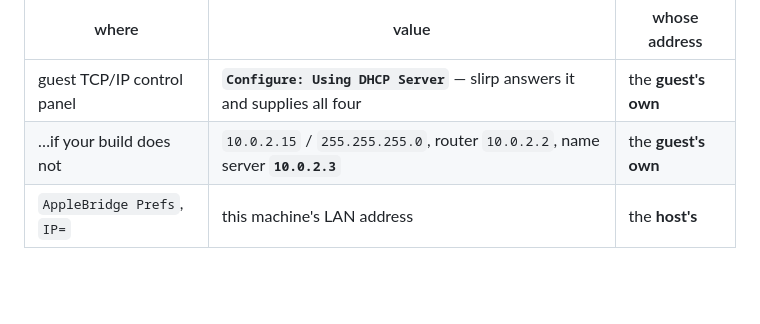
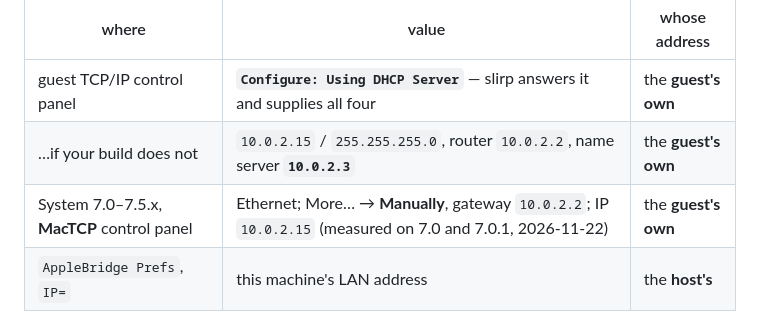
Before and after one commit to LoetLuemmel/AppleBridge, a Markdown page: docs/SETUP.md, the part around the change. GitHub-like rendering; blank space fills up the shorter version.

```diff
--- a/docs/SETUP.md
+++ b/docs/SETUP.md
@@ -45,6 +45,7 @@ cd AppleBridge/host
 |---|---|---|
 | guest TCP/IP control panel | **`Configure: Using DHCP Server`** — slirp answers it and supplies all four | the **guest's own** |
 | …if your build does not | `10.0.2.15` / `255.255.255.0`, router `10.0.2.2`, name server **`10.0.2.3`** | the **guest's own** |
+| System 7.0–7.5.x, **MacTCP** control panel | Ethernet; More… → **Manually**, gateway `10.0.2.2`; IP `10.0.2.15` (measured on 7.0 and 7.0.1, 2026-11-22) | the **guest's own** |
 | `AppleBridge Prefs`, `IP=` | this machine's LAN address | the **host's** |
 
 Those two are the trap: the same word means opposite things three lines apart, and swapping them is silent.
```
Also changed, not shown: README.md (+33 -4 lines), docs/images/installer-guest-mactcp-ip.png (added), docs/images/installer-guest-mactcp-more.png (added).
